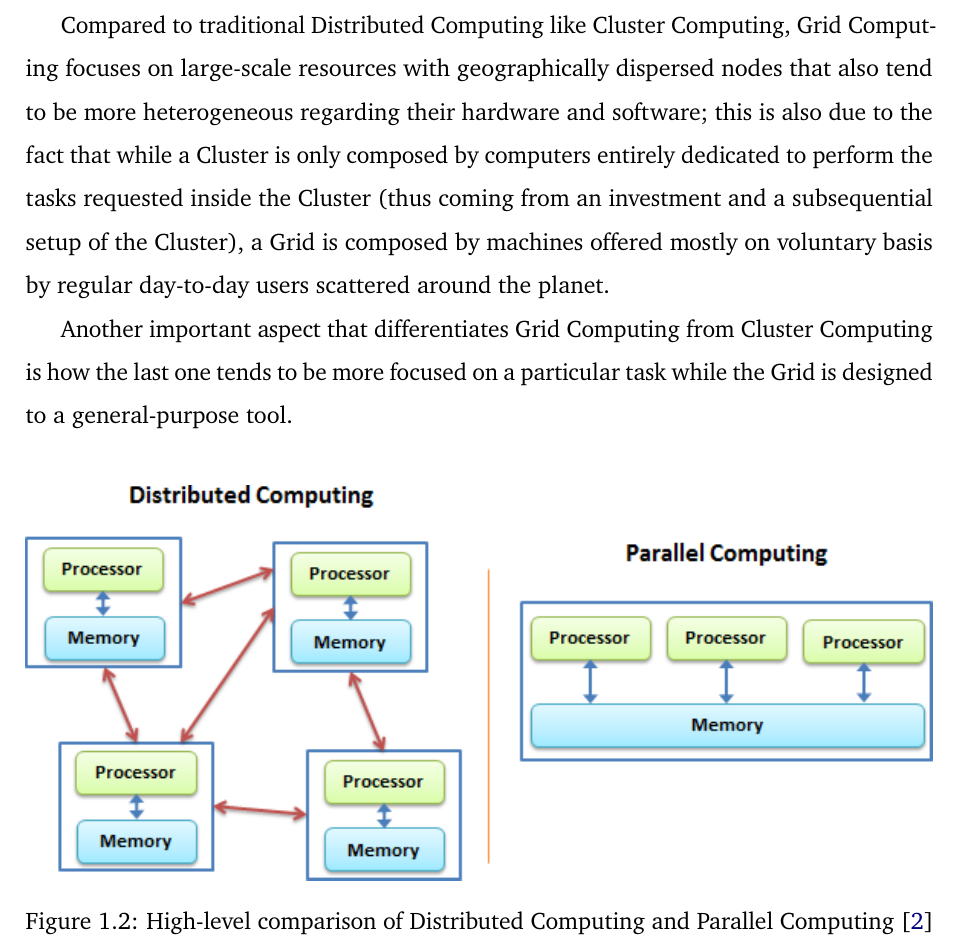
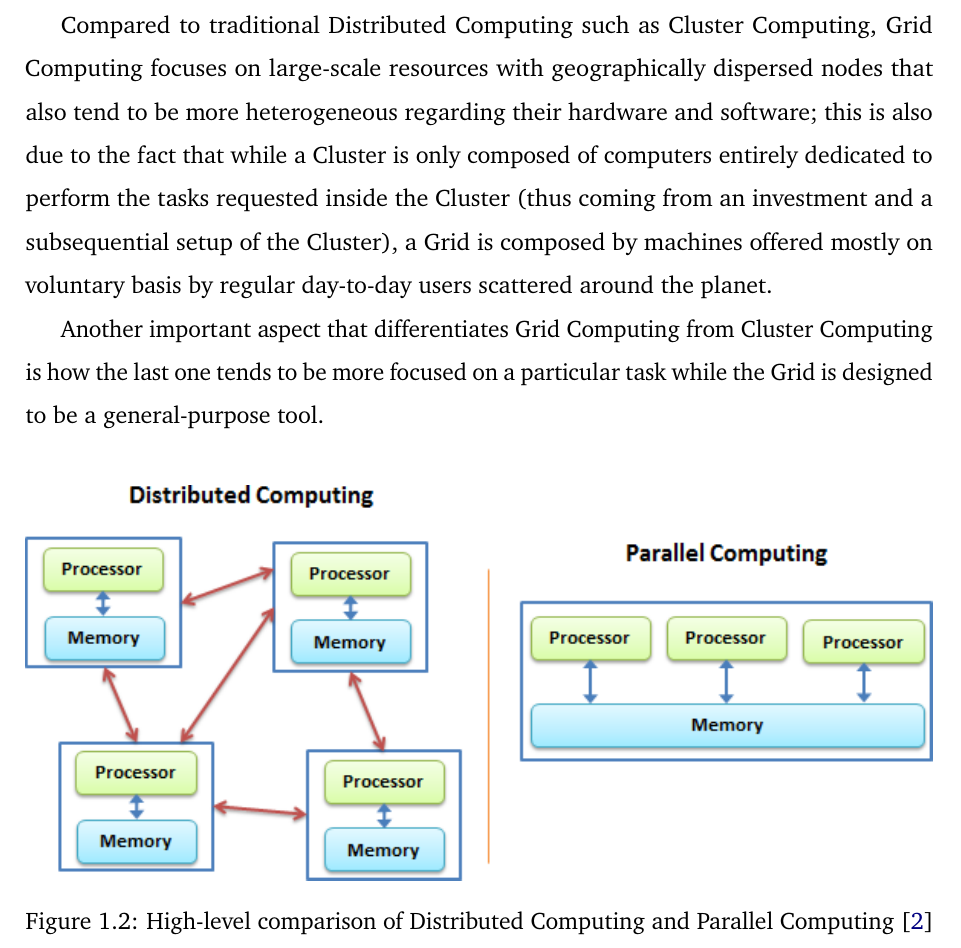
Before and after one commit to Tale152/master-thesis, a LaTeX thesis (main.tex, which reads document/chapters/chapter_1/sections/1_what_grid_computing_is.tex): part of page 7 of 19, cut so that both start at the same text. Compiled offline with pdfLaTeX.

Commit message:
grammatical corrections to section 1.1

```diff
--- a/document/chapters/chapter_1/sections/1_what_grid_computing_is.tex
+++ b/document/chapters/chapter_1/sections/1_what_grid_computing_is.tex
@@ -8,9 +8,9 @@ Grid Computing is a type of Distributed Computing where the resources of many co
     \label{fig:iVDGL}
 \end{figure}
 
-Compared to traditional Distributed Computing like Cluster Computing, Grid Computing focuses on large-scale resources with geographically dispersed nodes that also tend to be more heterogeneous regarding their hardware and software; this is also due to the fact that while a Cluster is only composed by computers entirely dedicated to perform the tasks requested inside the Cluster (thus coming from an investment and a subsequential setup of the Cluster), a Grid is composed by machines offered mostly on voluntary basis by regular day-to-day users scattered around the planet.
+Compared to traditional Distributed Computing such as Cluster Computing, Grid Computing focuses on large-scale resources with geographically dispersed nodes that also tend to be more heterogeneous regarding their hardware and software; this is also due to the fact that while a Cluster is only composed of computers entirely dedicated to perform the tasks requested inside the Cluster (thus coming from an investment and a subsequential setup of the Cluster), a Grid is composed by machines offered mostly on voluntary basis by regular day-to-day users scattered around the planet.
 
-Another important aspect that differentiates Grid Computing from Cluster Computing is how the last one tends to be more focused on a particular task while the Grid is designed to a general-purpose tool.
+Another important aspect that differentiates Grid Computing from Cluster Computing is how the last one tends to be more focused on a particular task while the Grid is designed to be a general-purpose tool.
 
 \vspace{5mm}
 \begin{figure}[!ht]
```
